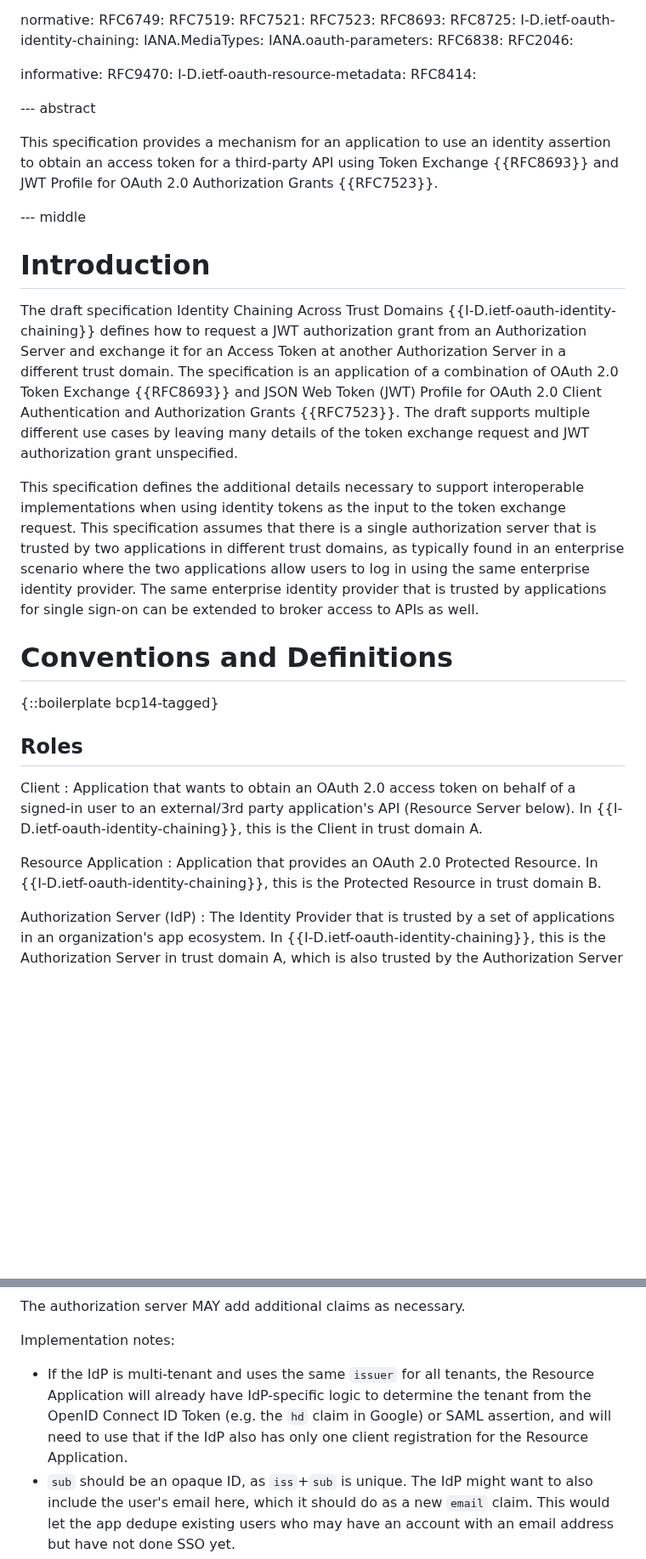
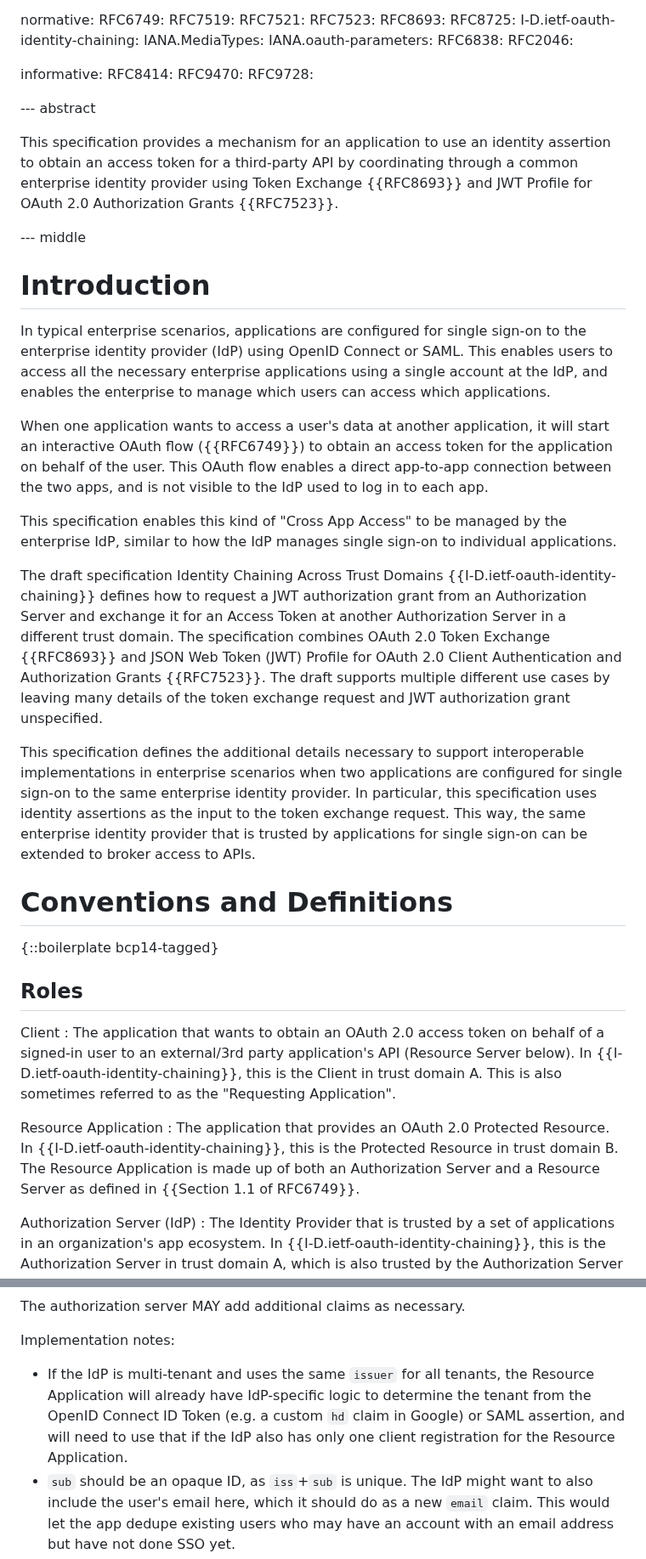
Before and after one commit to aaronpk/draft-parecki-oauth-identity-assertion-authz-grant, a Markdown page: draft-parecki-oauth-identity-assertion-authz-grant.md, 2 parts joined by grey strips. Shown at 85% size. Drawn GitHub-style; blank space fills up the shorter version.

```diff
--- a/draft-parecki-oauth-identity-assertion-authz-grant.md
+++ b/draft-parecki-oauth-identity-assertion-authz-grant.md
@@ -53,21 +53,27 @@ normative:
   RFC2046:
 
 informative:
+  RFC8414:
   RFC9470:
-  I-D.ietf-oauth-resource-metadata:
-  RFC8414:
+  RFC9728:
 
 --- abstract
 
-This specification provides a mechanism for an application to use an identity assertion to obtain an access token for a third-party API using Token Exchange {{RFC8693}} and JWT Profile for OAuth 2.0 Authorization Grants {{RFC7523}}.
+This specification provides a mechanism for an application to use an identity assertion to obtain an access token for a third-party API by coordinating through a common enterprise identity provider using Token Exchange {{RFC8693}} and JWT Profile for OAuth 2.0 Authorization Grants {{RFC7523}}.
 
 --- middle
 
 # Introduction
 
-The draft specification Identity Chaining Across Trust Domains {{I-D.ietf-oauth-identity-chaining}} defines how to request a JWT authorization grant from an Authorization Server and exchange it for an Access Token at another Authorization Server in a different trust domain. The specification is an application of a combination of OAuth 2.0 Token Exchange {{RFC8693}} and JSON Web Token (JWT) Profile for OAuth 2.0 Client Authentication and Authorization Grants {{RFC7523}}. The draft supports multiple different use cases by leaving many details of the token exchange request and JWT authorization grant unspecified.
+In typical enterprise scenarios, applications are configured for single sign-on to the enterprise identity provider (IdP) using OpenID Connect or SAML. This enables users to access all the necessary enterprise applications using a single account at the IdP, and enables the enterprise to manage which users can access which applications.
 
-This specification defines the additional details necessary to support interoperable implementations when using identity tokens as the input to the token exchange request. This specification assumes that there is a single authorization server that is trusted by two applications in different trust domains, as typically found in an enterprise scenario where the two applications allow users to log in using the same enterprise identity provider. The same enterprise identity provider that is trusted by applications for single sign-on can be extended to broker access to APIs as well.
+When one application wants to access a user's data at another application, it will start an interactive OAuth flow ({{RFC6749}}) to obtain an access token for the application on behalf of the user. This OAuth flow enables a direct app-to-app connection between the two apps, and is not visible to the IdP used to log in to each app.
+
+This specification enables this kind of "Cross App Access" to be managed by the enterprise IdP, similar to how the IdP manages single sign-on to individual applications.
+
+The draft specification Identity Chaining Across Trust Domains {{I-D.ietf-oauth-identity-chaining}} defines how to request a JWT authorization grant from an Authorization Server and exchange it for an Access Token at another Authorization Server in a different trust domain. The specification combines OAuth 2.0 Token Exchange {{RFC8693}} and JSON Web Token (JWT) Profile for OAuth 2.0 Client Authentication and Authorization Grants {{RFC7523}}. The draft supports multiple different use cases by leaving many details of the token exchange request and JWT authorization grant unspecified.
+
+This specification defines the additional details necessary to support interoperable implementations in enterprise scenarios when two applications are configured for single sign-on to the same enterprise identity provider. In particular, this specification uses identity assertions as the input to the token exchange request. This way, the same enterprise identity provider that is trusted by applications for single sign-on can be extended to broker access to APIs.
 
 
 # Conventions and Definitions
@@ -77,10 +83,10 @@ This specification defines the additional details necessary to support interoper
 ## Roles
 
 Client
-: Application that wants to obtain an OAuth 2.0 access token on behalf of a signed-in user to an external/3rd party application's API (Resource Server below). In {{I-D.ietf-oauth-identity-chaining}}, this is the Client in trust domain A.
+: The application that wants to obtain an OAuth 2.0 access token on behalf of a signed-in user to an external/3rd party application's API (Resource Server below). In {{I-D.ietf-oauth-identity-chaining}}, this is the Client in trust domain A. This is also sometimes referred to as the "Requesting Application".
 
 Resource Application
-: Application that provides an OAuth 2.0 Protected Resource. In {{I-D.ietf-oauth-identity-chaining}}, this is the Protected Resource in trust domain B.
+: The application that provides an OAuth 2.0 Protected Resource. In {{I-D.ietf-oauth-identity-chaining}}, this is the Protected Resource in trust domain B. The Resource Application is made up of both an Authorization Server and a Resource Server as defined in {{Section 1.1 of RFC6749}}.
 
 Authorization Server (IdP)
 : The Identity Provider that is trusted by a set of applications in an organization's app ecosystem. In {{I-D.ietf-oauth-identity-chaining}}, this is the Authorization Server in trust domain A, which is also trusted by the Authorization Server of the Protected Resource in trust domain B.
@@ -326,7 +332,7 @@ The authorization server MAY add additional claims as necessary.
 
 Implementation notes:
 
-* If the IdP is multi-tenant and uses the same `issuer` for all tenants, the Resource Application will already have IdP-specific logic to determine the tenant from the OpenID Connect ID Token (e.g. the `hd` claim in Google) or SAML assertion, and will need to use that if the IdP also has only one client registration for the Resource Application.
+* If the IdP is multi-tenant and uses the same `issuer` for all tenants, the Resource Application will already have IdP-specific logic to determine the tenant from the OpenID Connect ID Token (e.g. a custom `hd` claim in Google) or SAML assertion, and will need to use that if the IdP also has only one client registration for the Resource Application.
 * `sub` should be an opaque ID, as `iss`+`sub` is unique. The IdP might want to also include the user's email here, which it should do as a new `email` claim. This would let the app dedupe existing users who may have an account with an email address but have not done SSO yet.
 
 
```
Also changed, not shown: other parts of draft-parecki-oauth-identity-assertion-authz-grant.md (+18 -14 lines).
